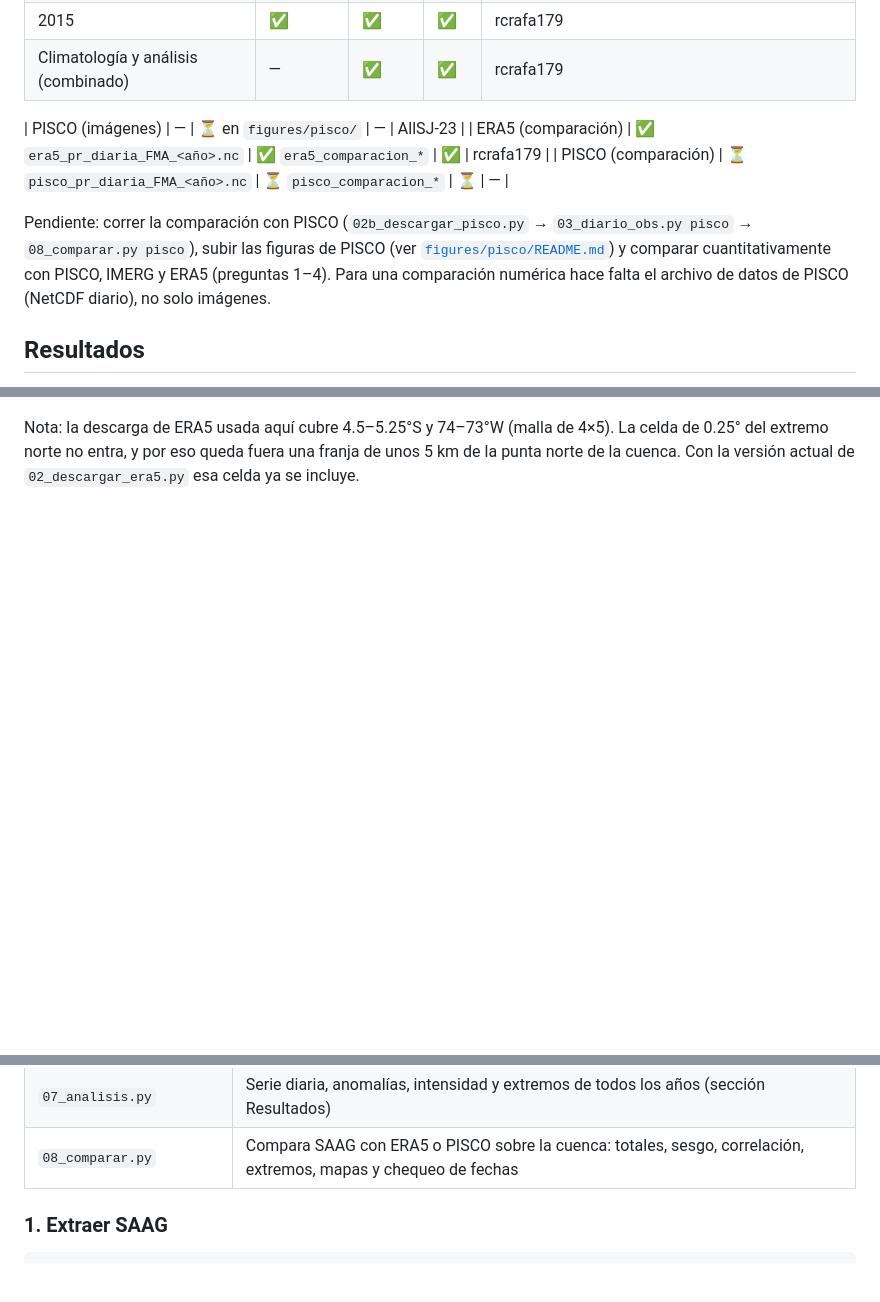
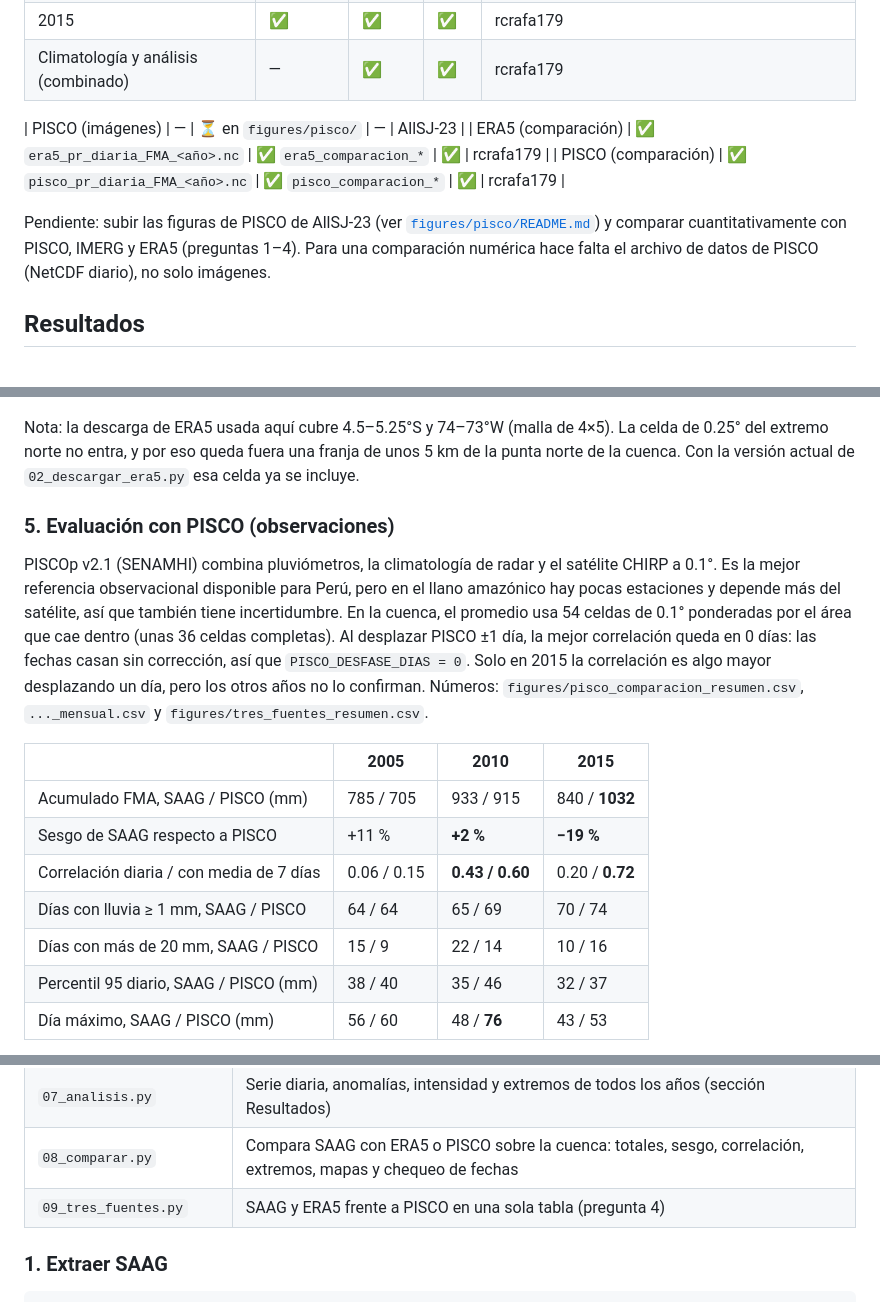
Before and after one commit to rcrafa179/ucayali-precip-saag, a Markdown page: README.md, 3 parts joined by grey strips. Drawn GitHub-style; blank space fills up the shorter version.

```diff
--- a/README.md
+++ b/README.md
@@ -50,9 +50,9 @@ Instrucciones de descarga: [`docs/datos.md`](docs/datos.md).
 
 | PISCO (imágenes) | — | ⏳ en `figures/pisco/` | — | AllSJ-23 |
 | ERA5 (comparación) | ✅ `era5_pr_diaria_FMA_<año>.nc` | ✅ `era5_comparacion_*` | ✅ | rcrafa179 |
-| PISCO (comparación) | ⏳ `pisco_pr_diaria_FMA_<año>.nc` | ⏳ `pisco_comparacion_*` | ⏳ | — |
+| PISCO (comparación) | ✅ `pisco_pr_diaria_FMA_<año>.nc` | ✅ `pisco_comparacion_*` | ✅ | rcrafa179 |
 
-Pendiente: correr la comparación con PISCO (`02b_descargar_pisco.py` → `03_diario_obs.py pisco` → `08_comparar.py pisco`), subir las figuras de PISCO (ver [`figures/pisco/README.md`](figures/pisco/README.md)) y comparar cuantitativamente con PISCO, IMERG y ERA5 (preguntas 1–4). Para una comparación numérica hace falta el archivo de datos de PISCO (NetCDF diario), no solo imágenes.
+Pendiente: subir las figuras de PISCO de AllSJ-23 (ver [`figures/pisco/README.md`](figures/pisco/README.md)) y comparar cuantitativamente con PISCO, IMERG y ERA5 (preguntas 1–4). Para una comparación numérica hace falta el archivo de datos de PISCO (NetCDF diario), no solo imágenes.
 
 ## Resultados
 
@@ -140,3 +140,17 @@ ERA5 es el reanálisis que fuerza al WRF-SAAG en los bordes de su dominio contin
 
 Nota: la descarga de ERA5 usada aquí cubre 4.5–5.25°S y 74–73°W (malla de 4×5). La celda de 0.25° del extremo norte no entra, y por eso queda fuera una franja de unos 5 km de la punta norte de la cuenca. Con la versión actual de `02_descargar_era5.py` esa celda ya se incluye.
 
+### 5. Evaluación con PISCO (observaciones)
+
+PISCOp v2.1 (SENAMHI) combina pluviómetros, la climatología de radar y el satélite CHIRP a 0.1°. Es la mejor referencia observacional disponible para Perú, pero en el llano amazónico hay pocas estaciones y depende más del satélite, así que también tiene incertidumbre. En la cuenca, el promedio usa 54 celdas de 0.1° ponderadas por el área que cae dentro (unas 36 celdas completas). Al desplazar PISCO ±1 día, la mejor correlación queda en 0 días: las fechas casan sin corrección, así que `PISCO_DESFASE_DIAS = 0`. Solo en 2015 la correlación es algo mayor desplazando un día, pero los otros años no lo confirman. Números: `figures/pisco_comparacion_resumen.csv`, `..._mensual.csv` y `figures/tres_fuentes_resumen.csv`.
+
+| | 2005 | 2010 | 2015 |
+|---|---|---|---|
+| Acumulado FMA, SAAG / PISCO (mm) | 785 / 705 | 933 / 915 | 840 / **1032** |
+| Sesgo de SAAG respecto a PISCO | +11 % | **+2 %** | **−19 %** |
+| Correlación diaria / con media de 7 días | 0.06 / 0.15 | **0.43 / 0.60** | 0.20 / **0.72** |
+| Días con lluvia ≥ 1 mm, SAAG / PISCO | 64 / 64 | 65 / 69 | 70 / 74 |
+| Días con más de 20 mm, SAAG / PISCO | 15 / 9 | 22 / 14 | 10 / 16 |
+| Percentil 95 diario, SAAG / PISCO (mm) | 38 / 40 | 35 / 46 | 32 / 37 |
+| Día máximo, SAAG / PISCO (mm) | 56 / 60 | 48 / **76** | 43 / 53 |
+
@@ -191,6 +239,7 @@ Todos los comandos se corren **desde la raíz del repo**.
 | `06_subir_anio.py` | Sube al repo los resultados de un año, siempre de la misma forma |
 | `07_analisis.py` | Serie diaria, anomalías, intensidad y extremos de todos los años (sección Resultados) |
 | `08_comparar.py` | Compara SAAG con ERA5 o PISCO sobre la cuenca: totales, sesgo, correlación, extremos, mapas y chequeo de fechas |
+| `09_tres_fuentes.py` | SAAG y ERA5 frente a PISCO en una sola tabla (pregunta 4) |
 
 ### 1. Extraer SAAG
 
```
Also changed, not shown: other parts of README.md (+38 -4 lines), figures/pisco_comparacion_dispersion.png (added), figures/pisco_comparacion_mapas.png (added), figures/pisco_comparacion_mensual.png (added), figures/pisco_comparacion_serie.png (added), 8 other files.
